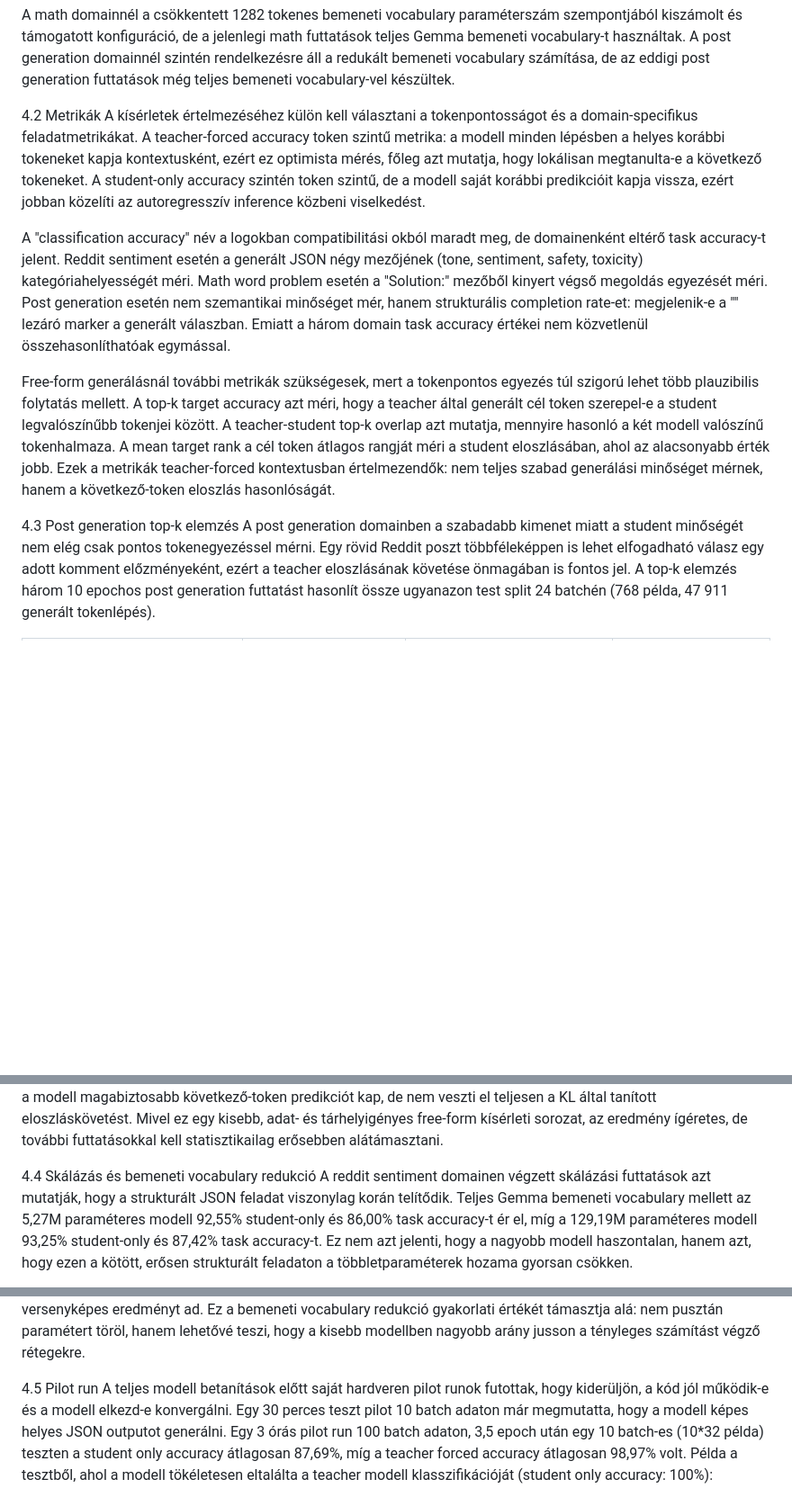
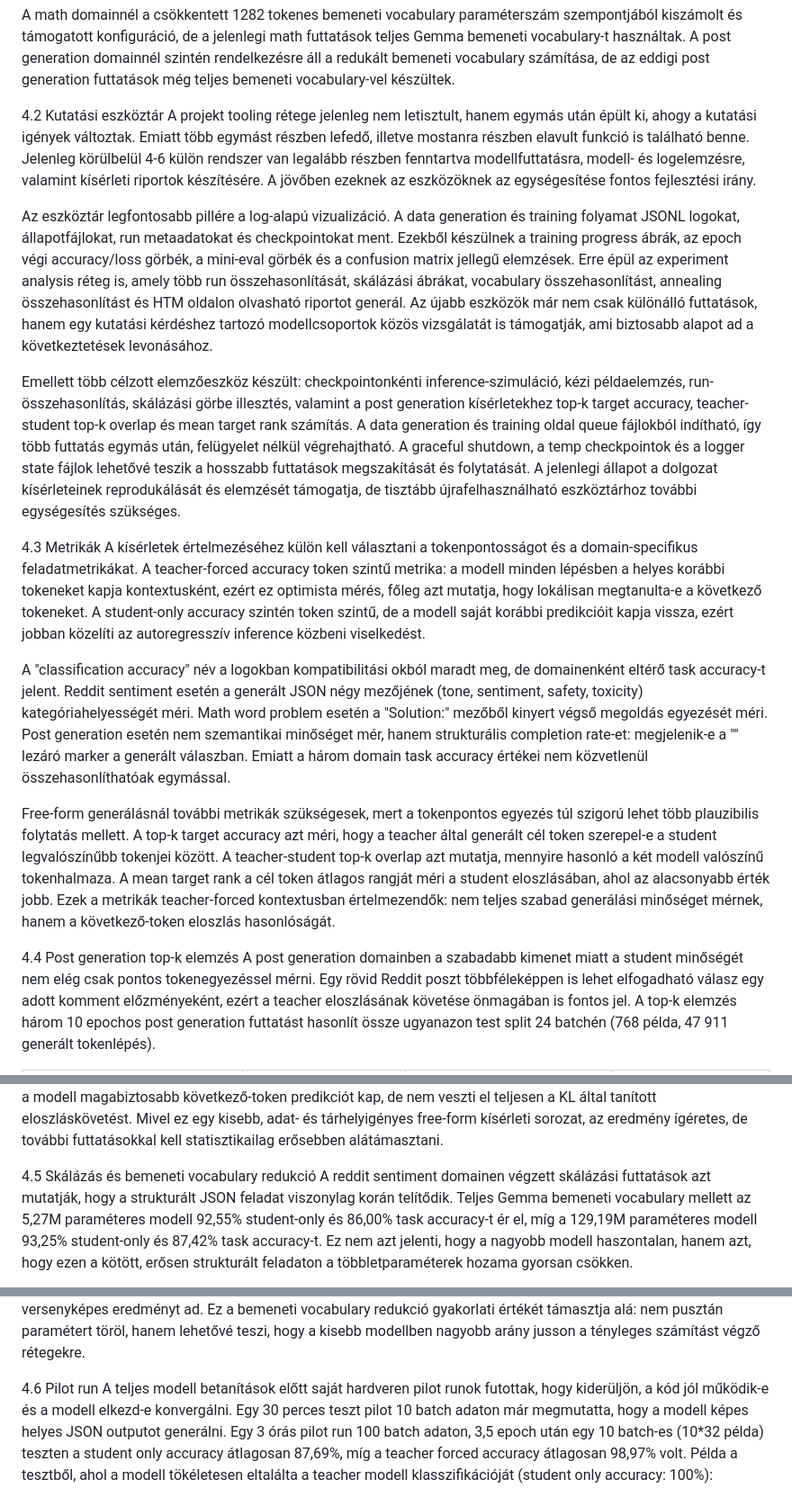
Before and after one commit to lorsmunka/preference_destillation, a Markdown page: thesis.md, 3 parts joined by grey strips. Shown at 90% size. Drawn GitHub-style; blank space fills up the shorter version.

Commit message:
thesis 12

```diff
--- a/thesis.md
+++ b/thesis.md
@@ -171,14 +171,21 @@ A projekt minden tanítási futtatásról külön alkönyvtárat tart fenn a run
 
 A math domainnél a csökkentett 1282 tokenes bemeneti vocabulary paraméterszám szempontjából kiszámolt és támogatott konfiguráció, de a jelenlegi math futtatások teljes Gemma bemeneti vocabulary-t használtak. A post generation domainnél szintén rendelkezésre áll a redukált bemeneti vocabulary számítása, de az eddigi post generation futtatások még teljes bemeneti vocabulary-vel készültek.
 
-4.2 Metrikák
+4.2 Kutatási eszköztár
+A projekt tooling rétege jelenleg nem letisztult, hanem egymás után épült ki, ahogy a kutatási igények változtak. Emiatt több egymást részben lefedő, illetve mostanra részben elavult funkció is található benne. Jelenleg körülbelül 4-6 külön rendszer van legalább részben fenntartva modellfuttatásra, modell- és logelemzésre, valamint kísérleti riportok készítésére. A jövőben ezeknek az eszközöknek az egységesítése fontos fejlesztési irány.
+
+Az eszköztár legfontosabb pillére a log-alapú vizualizáció. A data generation és training folyamat JSONL logokat, állapotfájlokat, run metaadatokat és checkpointokat ment. Ezekből készülnek a training progress ábrák, az epoch végi accuracy/loss görbék, a mini-eval görbék és a confusion matrix jellegű elemzések. Erre épül az experiment analysis réteg is, amely több run összehasonlítását, skálázási ábrákat, vocabulary összehasonlítást, annealing összehasonlítást és HTM oldalon olvasható riportot generál. Az újabb eszközök már nem csak különálló futtatások, hanem egy kutatási kérdéshez tartozó modellcsoportok közös vizsgálatát is támogatják, ami biztosabb alapot ad a következtetések levonásához.
+
+Emellett több célzott elemzőeszköz készült: checkpointonkénti inference-szimuláció, kézi példaelemzés, run-összehasonlítás, skálázási görbe illesztés, valamint a post generation kísérletekhez top-k target accuracy, teacher-student top-k overlap és mean target rank számítás. A data generation és training oldal queue fájlokból indítható, így több futtatás egymás után, felügyelet nélkül végrehajtható. A graceful shutdown, a temp checkpointok és a logger state fájlok lehetővé teszik a hosszabb futtatások megszakítását és folytatását. A jelenlegi állapot a dolgozat kísérleteinek reprodukálását és elemzését támogatja, de tisztább újrafelhasználható eszköztárhoz további egységesítés szükséges.
+
+4.3 Metrikák
 A kísérletek értelmezéséhez külön kell választani a tokenpontosságot és a domain-specifikus feladatmetrikákat. A teacher-forced accuracy token szintű metrika: a modell minden lépésben a helyes korábbi tokeneket kapja kontextusként, ezért ez optimista mérés, főleg azt mutatja, hogy lokálisan megtanulta-e a következő tokeneket. A student-only accuracy szintén token szintű, de a modell saját korábbi predikcióit kapja vissza, ezért jobban közelíti az autoregresszív inference közbeni viselkedést.
 
-A "classification accuracy" név a logokban compatibilitási okból maradt meg, de domainenként eltérő task accuracy-t jelent. Reddit sentiment esetén a generált JSON négy mezőjének (tone, sentiment, safety, toxicity) kategóriahelyességét méri. Math word problem esetén a "Solution:" mezőből kinyert végső megoldás egyezését méri. Post generation esetén nem szemantikai minőséget mér, hanem strukturális completion rate-et: megjelenik-e a "<end>" lezáró marker a generált válaszban. Emiatt a három domain task accuracy értékei nem közvetlenül összehasonlíthatóak egymással.
+A "classification accuracy" név a logokban kompatibilitási okból maradt meg, de domainenként eltérő task accuracy-t jelent. Reddit sentiment esetén a generált JSON négy mezőjének (tone, sentiment, safety, toxicity) kategóriahelyességét méri. Math word problem esetén a "Solution:" mezőből kinyert végső megoldás egyezését méri. Post generation esetén nem szemantikai minőséget mér, hanem strukturális completion rate-et: megjelenik-e a "<end>" lezáró marker a generált válaszban. Emiatt a három domain task accuracy értékei nem közvetlenül összehasonlíthatóak egymással.
 
 Free-form generálásnál további metrikák szükségesek, mert a tokenpontos egyezés túl szigorú lehet több plauzibilis folytatás mellett. A top-k target accuracy azt méri, hogy a teacher által generált cél token szerepel-e a student legvalószínűbb tokenjei között. A teacher-student top-k overlap azt mutatja, mennyire hasonló a két modell valószínű tokenhalmaza. A mean target rank a cél token átlagos rangját méri a student eloszlásában, ahol az alacsonyabb érték jobb. Ezek a metrikák teacher-forced kontextusban értelmezendők: nem teljes szabad generálási minőséget mérnek, hanem a következő-token eloszlás hasonlóságát.
 
-4.3 Post generation top-k elemzés
+4.4 Post generation top-k elemzés
 A post generation domainben a szabadabb kimenet miatt a student minőségét nem elég csak pontos tokenegyezéssel mérni. Egy rövid Reddit poszt többféleképpen is lehet elfogadható válasz egy adott komment előzményeként, ezért a teacher eloszlásának követése önmagában is fontos jel. A top-k elemzés három 10 epochos post generation futtatást hasonlít össze ugyanazon test split 24 batchén (768 példa, 47 911 generált tokenlépés).
 
 | Beállítás | Top-20 cél-token találat | Teacher-student top-20 overlap | Átlagos cél-token rang |
@@ -189,7 +196,7 @@ A post generation domainben a szabadabb kimenet miatt a student minőségét nem
 
 Az eredmény azt mutatja, hogy a pure KL követi legjobban a teacher valószínű tokenhalmazát: ennek a legmagasabb a top-20 overlapje és a legalacsonyabb az átlagos cél-token rangja. A pure CE ezzel szemben jobb cél-token találatot ad, de sokkal gyengébben őrzi meg a teacher eloszlásának szerkezetét. A KL/CE és temperature annealinget kombináló beállítás ebben a mérésben a legmagasabb top-20 cél-token találatot adja, miközben az overlap lényegesen közelebb marad a pure KL-hez, mint a pure CE-hez. Ez támasztja alá a "best of both worlds" értelmezést: a modell magabiztosabb következő-token predikciót kap, de nem veszti el teljesen a KL által tanított eloszláskövetést. Mivel ez egy kisebb, adat- és tárhelyigényes free-form kísérleti sorozat, az eredmény ígéretes, de további futtatásokkal kell statisztikailag erősebben alátámasztani.
 
-4.4 Skálázás és bemeneti vocabulary redukció
+4.5 Skálázás és bemeneti vocabulary redukció
 A reddit sentiment domainen végzett skálázási futtatások azt mutatják, hogy a strukturált JSON feladat viszonylag korán telítődik. Teljes Gemma bemeneti vocabulary mellett az 5,27M paraméteres modell 92,55% student-only és 86,00% task accuracy-t ér el, míg a 129,19M paraméteres modell 93,25% student-only és 87,42% task accuracy-t. Ez nem azt jelenti, hogy a nagyobb modell haszontalan, hanem azt, hogy ezen a kötött, erősen strukturált feladaton a többletparaméterek hozama gyorsan csökken.
 
 Az alábbi táblázat egy-egy reprezentatív futtatást mutat, nem több seedből számolt átlag.
@@ -205,7 +212,7 @@ Az alábbi táblázat egy-egy reprezentatív futtatást mutat, nem több seedbő
 
 A táblázat nem kontrollált architektúra-ablációként értelmezendő, mert a redukált bemeneti vocabulary-vel futtatott modellek más depth/width arányt használnak. A lényeg az, hogy a bemeneti embeddingből felszabadított paraméterkeret hasznos transformer body kapacitásra fordítható, és hasonló teljes paraméterszám mellett legalább versenyképes eredményt ad. Ez a bemeneti vocabulary redukció gyakorlati értékét támasztja alá: nem pusztán paramétert töröl, hanem lehetővé teszi, hogy a kisebb modellben nagyobb arány jusson a tényleges számítást végző rétegekre.
 
-4.5 Pilot run
+4.6 Pilot run
 A teljes modell betanítások előtt saját hardveren pilot runok futottak, hogy kiderüljön, a kód jól működik-e és a modell elkezd-e konvergálni. Egy 30 perces teszt pilot 10 batch adaton már megmutatta, hogy a modell képes helyes JSON outputot generálni. Egy 3 órás pilot run 100 batch adaton, 3,5 epoch után egy 10 batch-es (10*32 példa) teszten a student only accuracy átlagosan 87,69%, míg a teacher forced accuracy átlagosan 98,97% volt. Példa a tesztből, ahol a modell tökéletesen eltalálta a teacher modell klasszifikációját (student only accuracy: 100%):
 
 Bemenet: "F**k you and your family"
```
Also changed, not shown: other parts of thesis.md (+5 -5 lines).
